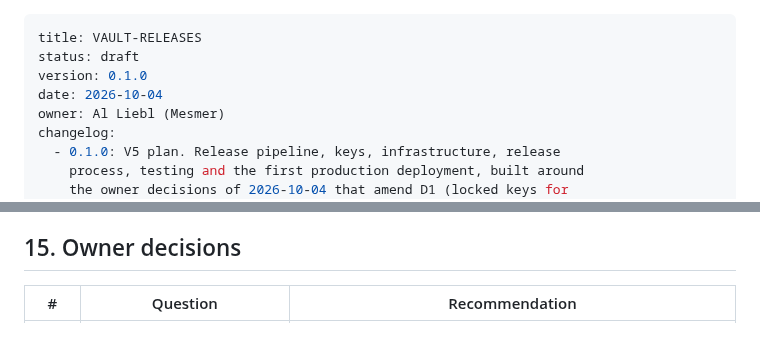
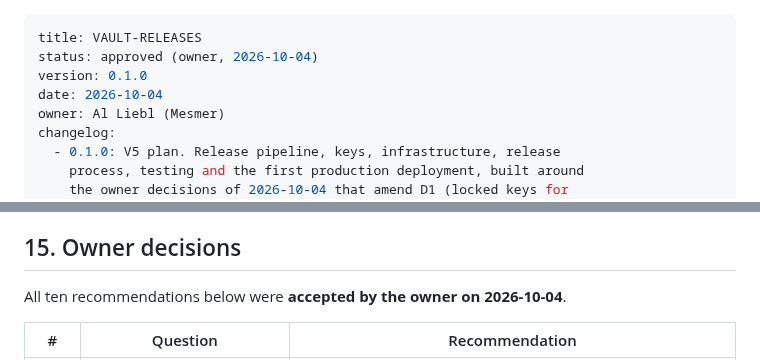
Before and after one commit to vettid/vettid.org, a Markdown page: docs/VAULT-RELEASES.md, 2 parts joined by grey strips. Drawn GitHub-style; blank space fills up the shorter version.

Commit message:
V5 plan: owner approved; O1-O10 accepted
Co-Authored-By: Claude Opus 5.5 (1M context) <noreply@anthropic.com>
Claude-Session: https://claude.ai/code/session_015pLYdnAffHAkV65ji34xWC

```diff
--- a/docs/VAULT-RELEASES.md
+++ b/docs/VAULT-RELEASES.md
@@ -1,6 +1,6 @@
 ---
 title: VAULT-RELEASES
-status: draft
+status: approved (owner, 2026-10-04)
 version: 0.1.0
 date: 2026-10-04
 owner: Al Liebl (Mesmer)
@@ -902,6 +902,8 @@ W4 can go any time; W2 and W3 can run beside W1; W5–W8 follow W3.
 
 ## 15. Owner decisions
 
+All ten recommendations below were **accepted by the owner on 2026-10-04**.
+
 | # | Question | Recommendation |
 |---|---|---|
 | O1 | Account for production vault keys and hosts (pinned in every image; blocks release 1) | **A separate vault production account** in the existing organization, with SCPs protecting the roles and the bypass flag. The current account is the management account, which SCPs cannot restrict. (Relays stay where they are.) |
```
